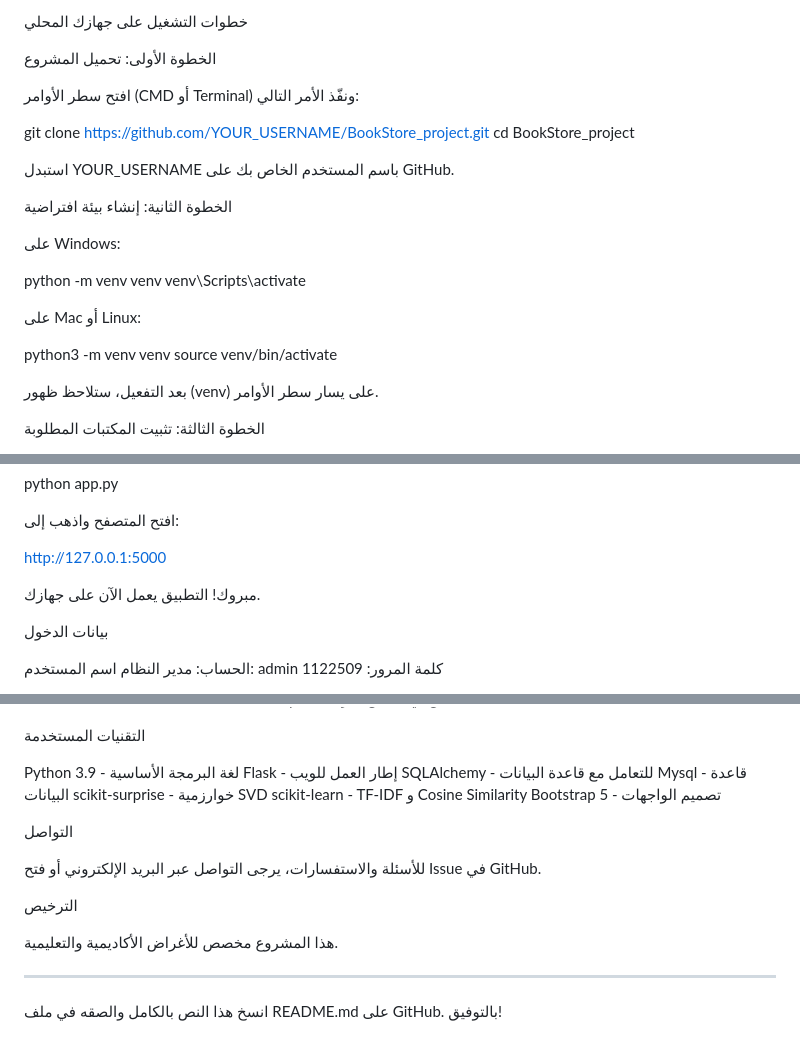
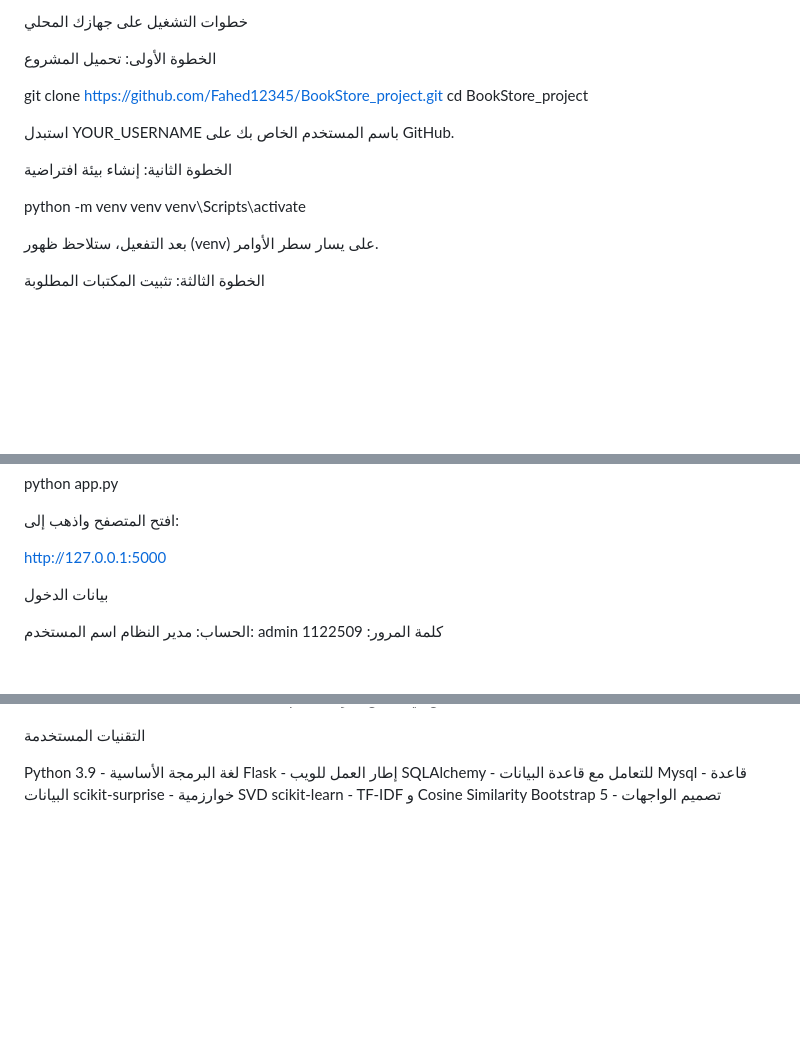
Before and after one commit to Fahed12345/BookStore_Project, a Markdown page: README.md, 3 parts joined by grey strips. GitHub-like rendering; blank space fills up the shorter version.

```diff
--- a/README.md
+++ b/README.md
@@ -27,24 +27,19 @@ Git (اختياري، لاستنساخ المشروع)
 
 الخطوة الأولى: تحميل المشروع
 
-افتح سطر الأوامر (CMD أو Terminal) ونفّذ الأمر التالي:
 
-git clone https://github.com/YOUR_USERNAME/BookStore_project.git
+git clone https://github.com/Fahed12345/BookStore_project.git
 cd BookStore_project
 
 استبدل YOUR_USERNAME باسم المستخدم الخاص بك على GitHub.
 
 الخطوة الثانية: إنشاء بيئة افتراضية
 
-على Windows:
+
 
 python -m venv venv
 venv\Scripts\activate
 
-على Mac أو Linux:
-
-python3 -m venv venv
-source venv/bin/activate
 
 بعد التفعيل، ستلاحظ ظهور (venv) على يسار سطر الأوامر.
 
@@ -119,7 +114,6 @@ python app.py
 
 http://127.0.0.1:5000
 
-مبروك! التطبيق يعمل الآن على جهازك.
 
 بيانات الدخول
 
@@ -172,15 +166,3 @@ Mysql - قاعدة البيانات
 scikit-surprise - خوارزمية SVD
 scikit-learn - TF-IDF و Cosine Similarity
 Bootstrap 5 - تصميم الواجهات
-
-التواصل
-
-للأسئلة والاستفسارات، يرجى التواصل عبر البريد الإلكتروني أو فتح Issue في GitHub.
-
-الترخيص
-
-هذا المشروع مخصص للأغراض الأكاديمية والتعليمية.
-
----
-
-انسخ هذا النص بالكامل والصقه في ملف README.md على GitHub. بالتوفيق!
```
